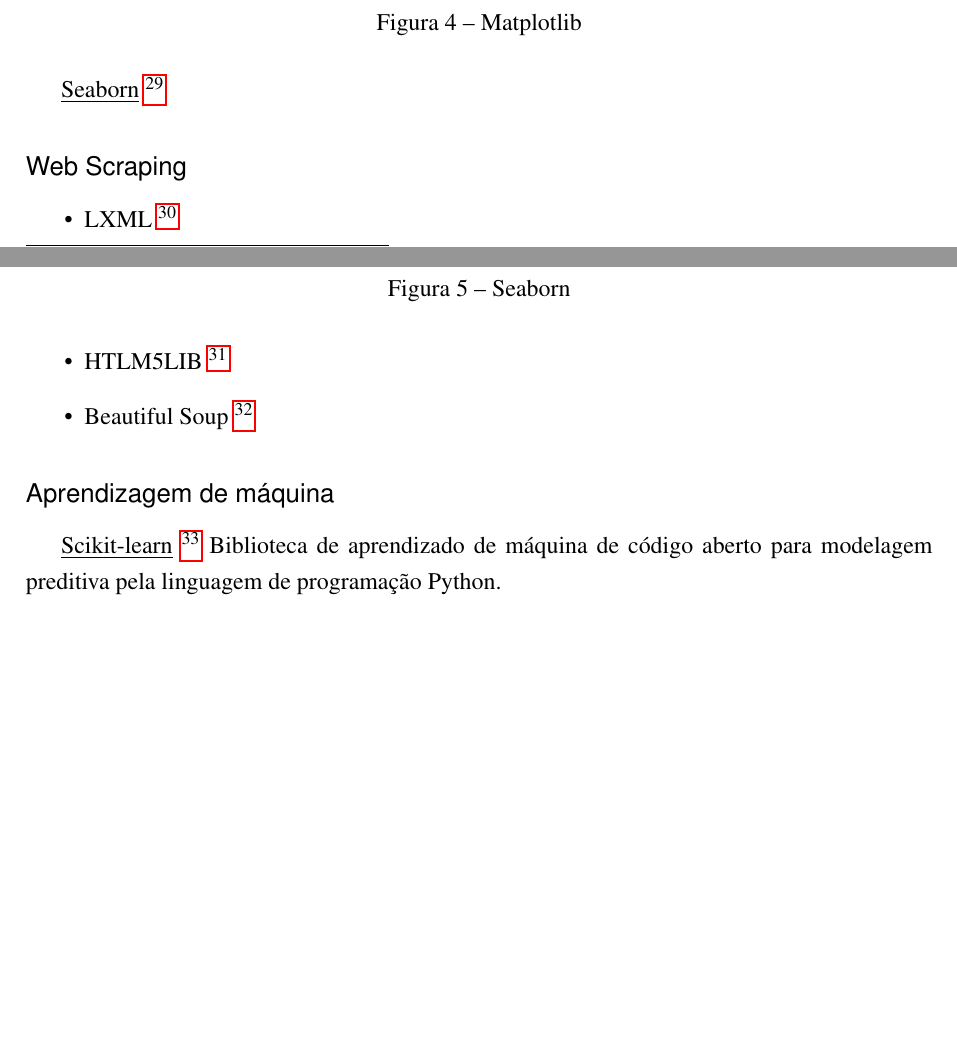
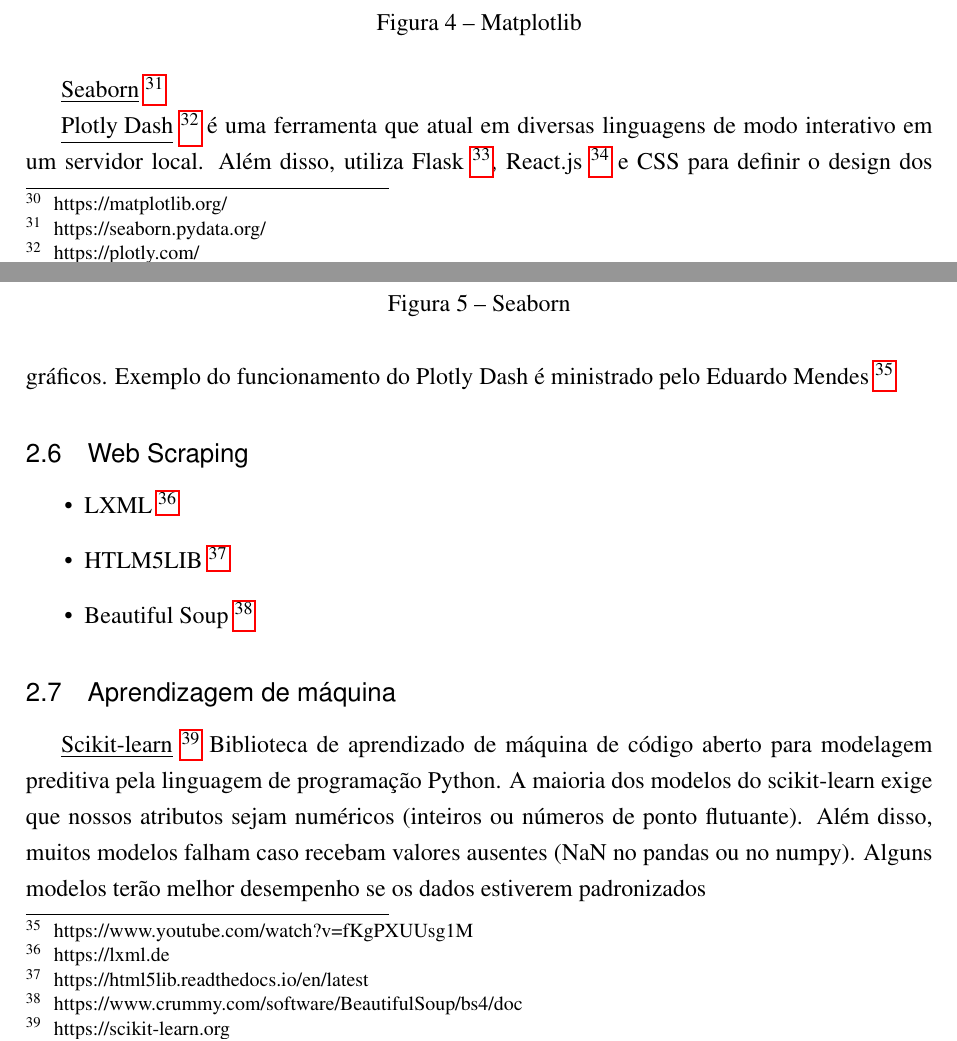
Before and after one commit to codinginbrazil/data-science, a LaTeX thesis (doc/report.tex, which reads doc/section/python/ml.tex, doc/section/python/view.tex, doc/section/python/web_scraping.tex): two parts of pages 10 and 11 of 21, joined at a grey line, cut so that both start at the same text, the shorter picture padded with empty space. Compiled offline with pdfLaTeX.

Commit message:
docs: update

```diff
--- a/doc/section/python/ml.tex
+++ b/doc/section/python/ml.tex
@@ -1,7 +1,12 @@
-\subsection*{Aprendizagem de máquina}
+\subsection{Aprendizagem de máquina}
 
 \underline{Scikit-learn}~\footnote{https://scikit-learn.org}
 Biblioteca de aprendizado de máquina de código aberto para modelagem preditiva pela linguagem de programação Python.
+A maioria dos modelos do scikit-learn exige que nossos atributos sejam numéricos (inteiros ou números de ponto
+flutuante).
+Além disso, muitos modelos falham caso recebam valores ausentes (NaN no pandas ou no numpy).
+Alguns modelos terão melhor desempenho se os dados estiverem padronizados
+
 
 \underline{TensorFlow}~\footnote{https://www.tensorflow.org}
 Biblioteca de código aberto para aprendizado de máquina aplicável a uma ampla variedade de tarefas.
--- a/doc/section/python/view.tex
+++ b/doc/section/python/view.tex
@@ -18,3 +18,7 @@
     \caption{Seaborn}
     \label{img:seaborn}
 \end{figure}
+
+\underline{Plotly Dash}~\footnote{https://plotly.com/} é uma ferramenta que atual em diversas linguagens de modo interativo em um servidor local.
+Além disso, utiliza Flask~\footnote{https://flask.palletsprojects.com}, React.js~\footnote{https://reactjs.org} e CSS para definir o design dos gráficos.
+Exemplo do funcionamento do Plotly Dash é ministrado pelo Eduardo Mendes~\footnote{https://www.youtube.com/watch?v=fKgPXUUsg1M}
--- a/doc/section/python/web_scraping.tex
+++ b/doc/section/python/web_scraping.tex
@@ -1,4 +1,4 @@
-\subsection*{Web Scraping}
+\subsection{Web Scraping}
 
 \begin{itemize}
     \item LXML~\footnote{https://lxml.de}
```
Also changed, not shown: doc/section/0-introducao.tex (+3 -1 lines), doc/section/python/editor.tex (+1 -1 lines), doc/section/python/essential.tex (+1 -1 lines), doc/section/python/image.tex (+1 -1 lines), doc/section/python/math.tex (+1 -1 lines), doc/section/python/package_manager.tex (+1 -1 lines), README.md, doc/report.pdf, doc/section/python/view.tex (2 more changed lines).
